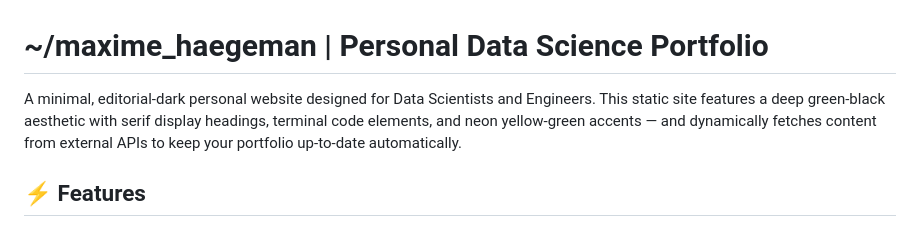
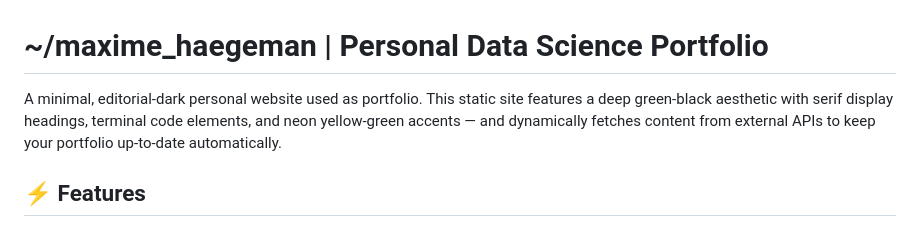
Before and after one commit to mhaegeman/maxime-portfolio, a Markdown page: README.md, the part around the change. GitHub-like rendering.

```diff
--- a/README.md
+++ b/README.md
@@ -1,6 +1,6 @@
 # \~/maxime\_haegeman | Personal Data Science Portfolio
 
-A minimal, editorial-dark personal website designed for Data Scientists and Engineers. This static site features a deep green-black aesthetic with serif display headings, terminal code elements, and neon yellow-green accents — and dynamically fetches content from external APIs to keep your portfolio up-to-date automatically.
+A minimal, editorial-dark personal website used as portfolio. This static site features a deep green-black aesthetic with serif display headings, terminal code elements, and neon yellow-green accents — and dynamically fetches content from external APIs to keep your portfolio up-to-date automatically.
 
 ## ⚡ Features
 
```
